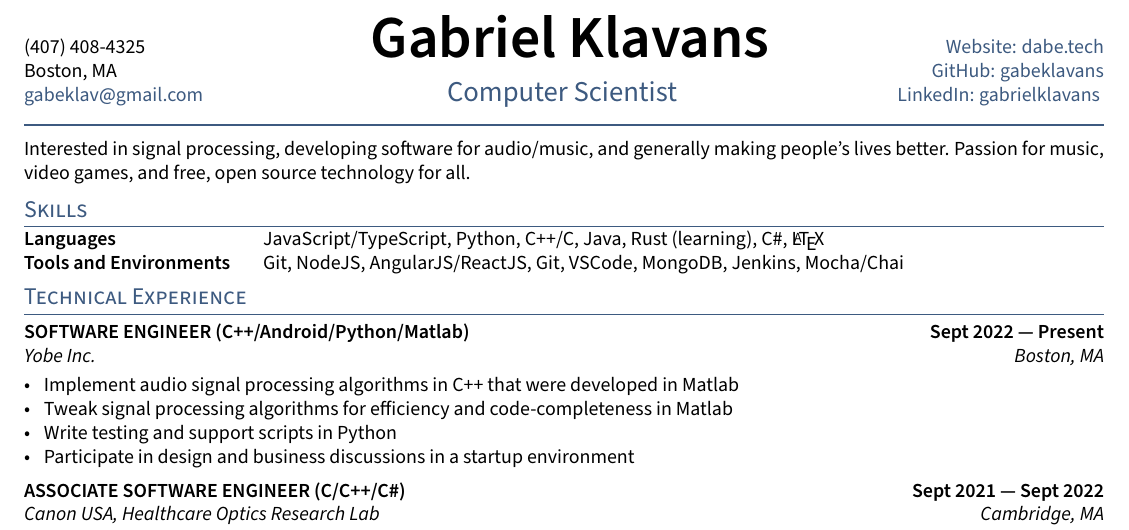
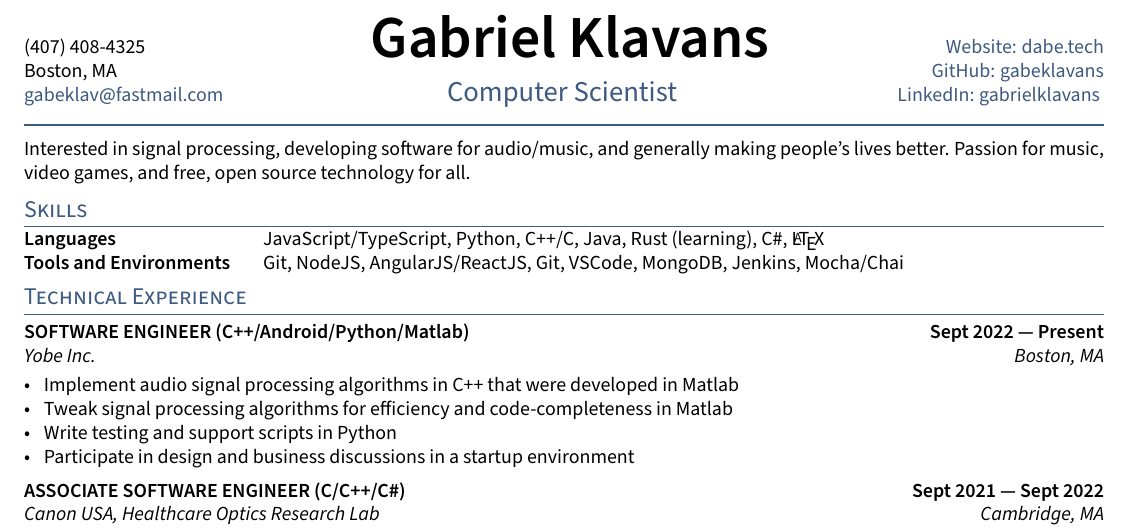
Before and after one commit to gabeklavans/resume, a LaTeX CV (resume.tex): part of the page, cut so that both start at the same text. Compiled offline with pdfLaTeX.

Commit message:
Change email to fastmail

```diff
--- a/resume.tex
+++ b/resume.tex
@@ -19,7 +19,7 @@
 \def\name{Gabriel Klavans}
 \def\phone{(407) 408-4325}
 \def\city{Boston, MA}
-\def\email{gabeklav@gmail.com}
+\def\email{gabeklav@fastmail.com}
 \def\website{dabe.tech}
 \def\LinkedIn{gabrielklavans} % linkedin.com/in/______
 \def\github{gabeklavans} % github username
```
Also changed, not shown: resume.pdf.
